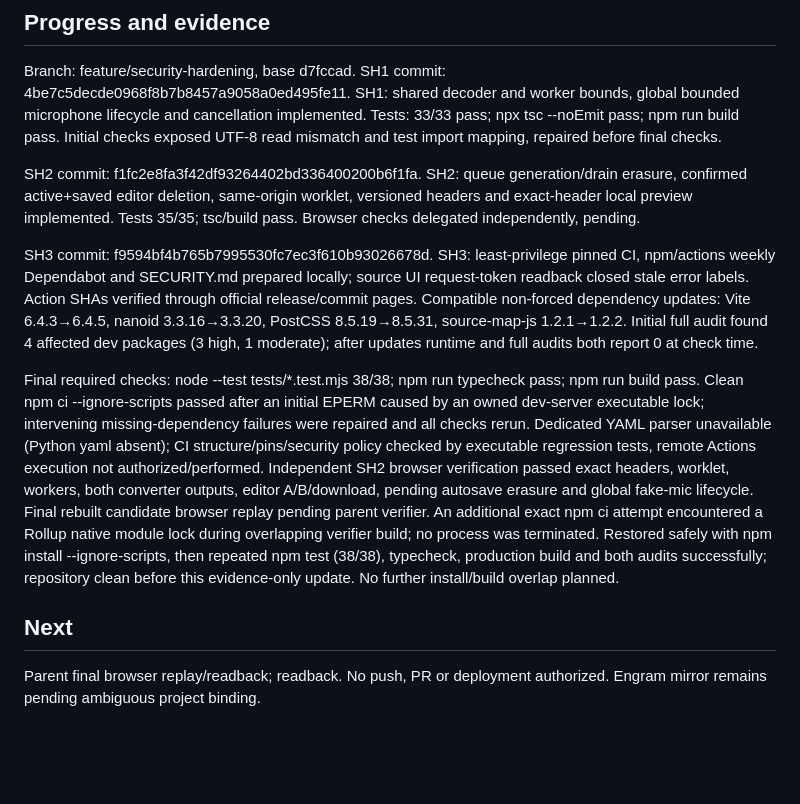
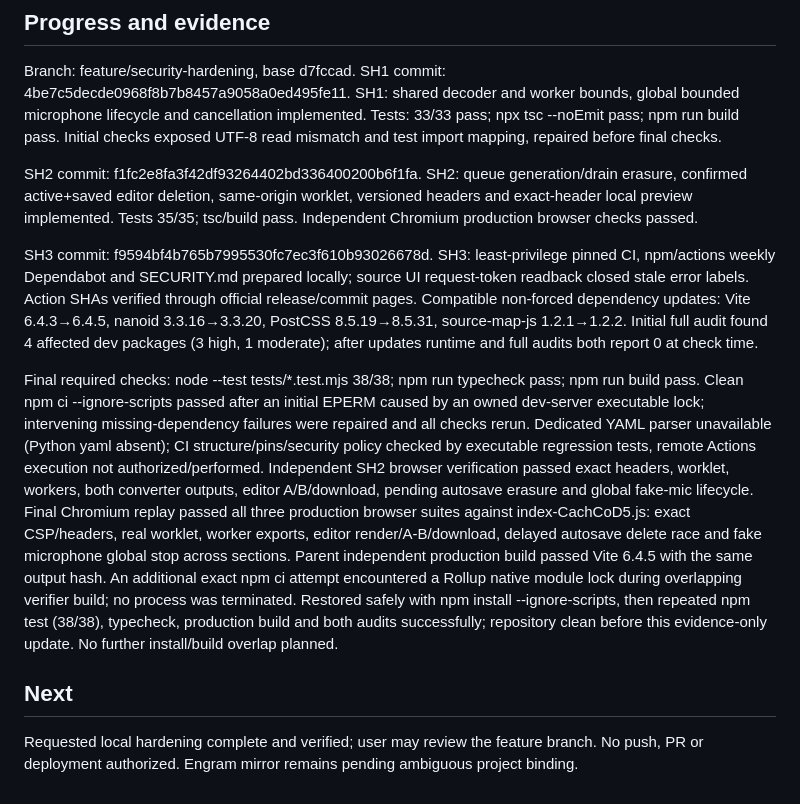
Before and after one commit to Calixo98/astra-studio, a Markdown page: odd/tasks/security-hardening.md, the part around the change. Rendered like a GitHub page; blank space fills up the shorter version.

Commit message:
docs(security): close verified local hardening tasks

```diff
--- a/odd/tasks/security-hardening.md
+++ b/odd/tasks/security-hardening.md
@@ -21,11 +21,11 @@ Existing behavior/tests remain; malformed worker messages rejected; no synchrono
 ## Progress and evidence
 Branch: feature/security-hardening, base d7fccad. SH1 commit: 4be7c5decde0968f8b7b8457a9058a0ed495fe11. SH1: shared decoder and worker bounds, global bounded microphone lifecycle and cancellation implemented. Tests: 33/33 pass; npx tsc --noEmit pass; npm run build pass. Initial checks exposed UTF-8 read mismatch and test import mapping, repaired before final checks.
 
-SH2 commit: f1fc2e8fa3f42df93264402bd336400200b6f1fa. SH2: queue generation/drain erasure, confirmed active+saved editor deletion, same-origin worklet, versioned headers and exact-header local preview implemented. Tests 35/35; tsc/build pass. Browser checks delegated independently, pending.
+SH2 commit: f1fc2e8fa3f42df93264402bd336400200b6f1fa. SH2: queue generation/drain erasure, confirmed active+saved editor deletion, same-origin worklet, versioned headers and exact-header local preview implemented. Tests 35/35; tsc/build pass. Independent Chromium production browser checks passed.
 
 SH3 commit: f9594bf4b765b7995530fc7ec3f610b93026678d. SH3: least-privilege pinned CI, npm/actions weekly Dependabot and SECURITY.md prepared locally; source UI request-token readback closed stale error labels. Action SHAs verified through official release/commit pages. Compatible non-forced dependency updates: Vite 6.4.3→6.4.5, nanoid 3.3.16→3.3.20, PostCSS 8.5.19→8.5.31, source-map-js 1.2.1→1.2.2. Initial full audit found 4 affected dev packages (3 high, 1 moderate); after updates runtime and full audits both report 0 at check time.
 
-Final required checks: node --test tests/*.test.mjs 38/38; npm run typecheck pass; npm run build pass. Clean npm ci --ignore-scripts passed after an initial EPERM caused by an owned dev-server executable lock; intervening missing-dependency failures were repaired and all checks rerun. Dedicated YAML parser unavailable (Python yaml absent); CI structure/pins/security policy checked by executable regression tests, remote Actions execution not authorized/performed. Independent SH2 browser verification passed exact headers, worklet, workers, both converter outputs, editor A/B/download, pending autosave erasure and global fake-mic lifecycle. Final rebuilt candidate browser replay pending parent verifier. An additional exact npm ci attempt encountered a Rollup native module lock during overlapping verifier build; no process was terminated. Restored safely with npm install --ignore-scripts, then repeated npm test (38/38), typecheck, production build and both audits successfully; repository clean before this evidence-only update. No further install/build overlap planned.
+Final required checks: node --test tests/*.test.mjs 38/38; npm run typecheck pass; npm run build pass. Clean npm ci --ignore-scripts passed after an initial EPERM caused by an owned dev-server executable lock; intervening missing-dependency failures were repaired and all checks rerun. Dedicated YAML parser unavailable (Python yaml absent); CI structure/pins/security policy checked by executable regression tests, remote Actions execution not authorized/performed. Independent SH2 browser verification passed exact headers, worklet, workers, both converter outputs, editor A/B/download, pending autosave erasure and global fake-mic lifecycle. Final Chromium replay passed all three production browser suites against index-CachCoD5.js: exact CSP/headers, real worklet, worker exports, editor render/A-B/download, delayed autosave delete race and fake microphone global stop across sections. Parent independent production build passed Vite 6.4.5 with the same output hash. An additional exact npm ci attempt encountered a Rollup native module lock during overlapping verifier build; no process was terminated. Restored safely with npm install --ignore-scripts, then repeated npm test (38/38), typecheck, production build and both audits successfully; repository clean before this evidence-only update. No further install/build overlap planned.
 
 ## Next
-Parent final browser replay/readback; readback. No push, PR or deployment authorized. Engram mirror remains pending ambiguous project binding.
+Requested local hardening complete and verified; user may review the feature branch. No push, PR or deployment authorized. Engram mirror remains pending ambiguous project binding.
```
